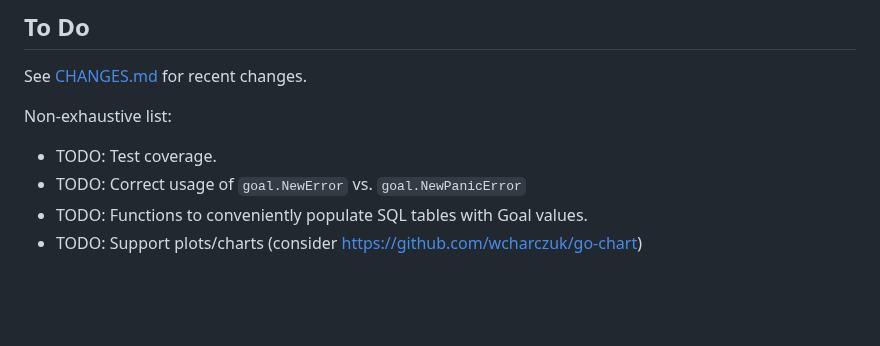
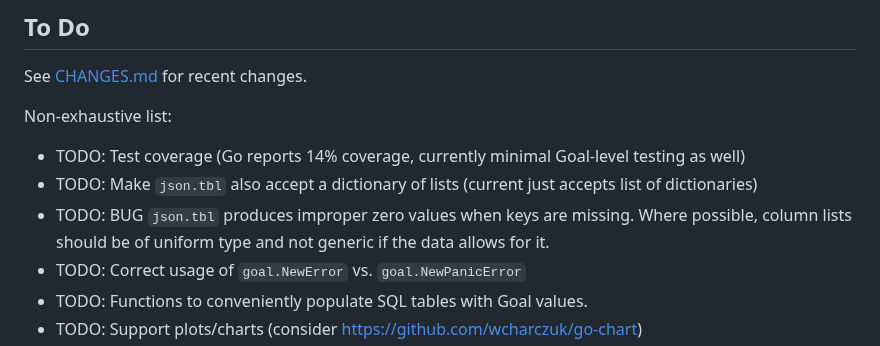
Before and after one commit to semperos/ari, a Markdown page: README.md, the part around the change. Rendered like a GitHub page; blank space fills up the shorter version.

Commit message:
TODO for json.tbl in README

```diff
--- a/README.md
+++ b/README.md
@@ -57,7 +57,9 @@ See [CHANGES.md](CHANGES.md) for recent changes.
 
 Non-exhaustive list:
 
-- TODO: Test coverage.
+- TODO: Test coverage (Go reports 14% coverage, currently minimal Goal-level testing as well)
+- TODO: Make `json.tbl` also accept a dictionary of lists (current just accepts list of dictionaries)
+- TODO: BUG `json.tbl` produces improper zero values when keys are missing. Where possible, column lists should be of uniform type and not generic if the data allows for it.
 - TODO: Correct usage of `goal.NewError` vs. `goal.NewPanicError`
 - TODO: Functions to conveniently populate SQL tables with Goal values.
 - TODO: Support plots/charts (consider https://github.com/wcharczuk/go-chart)
```
